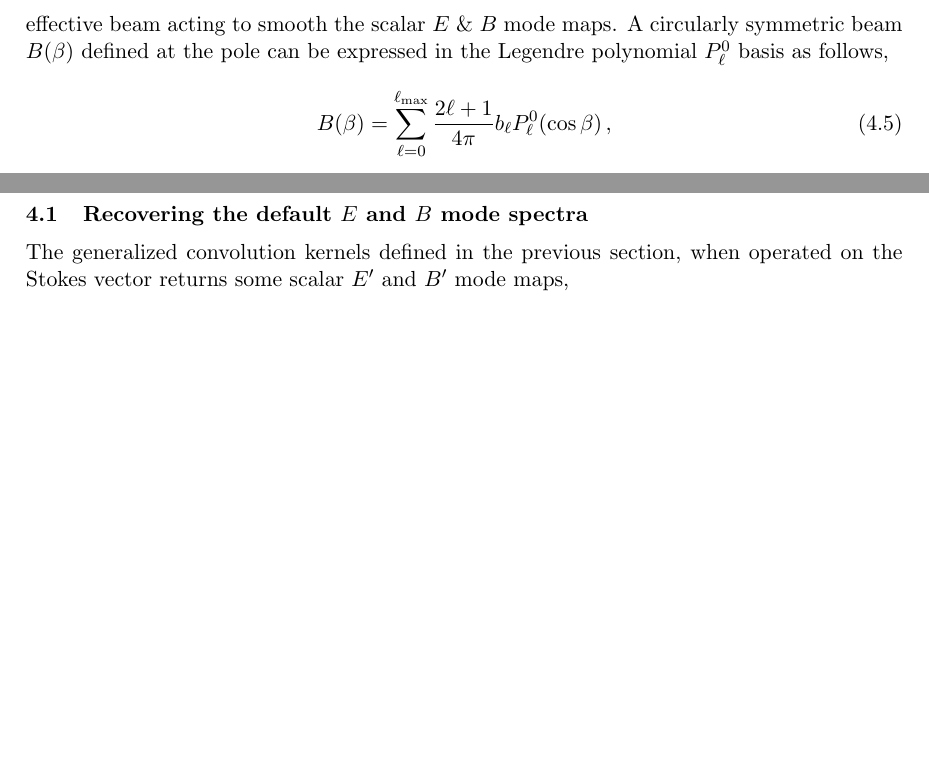
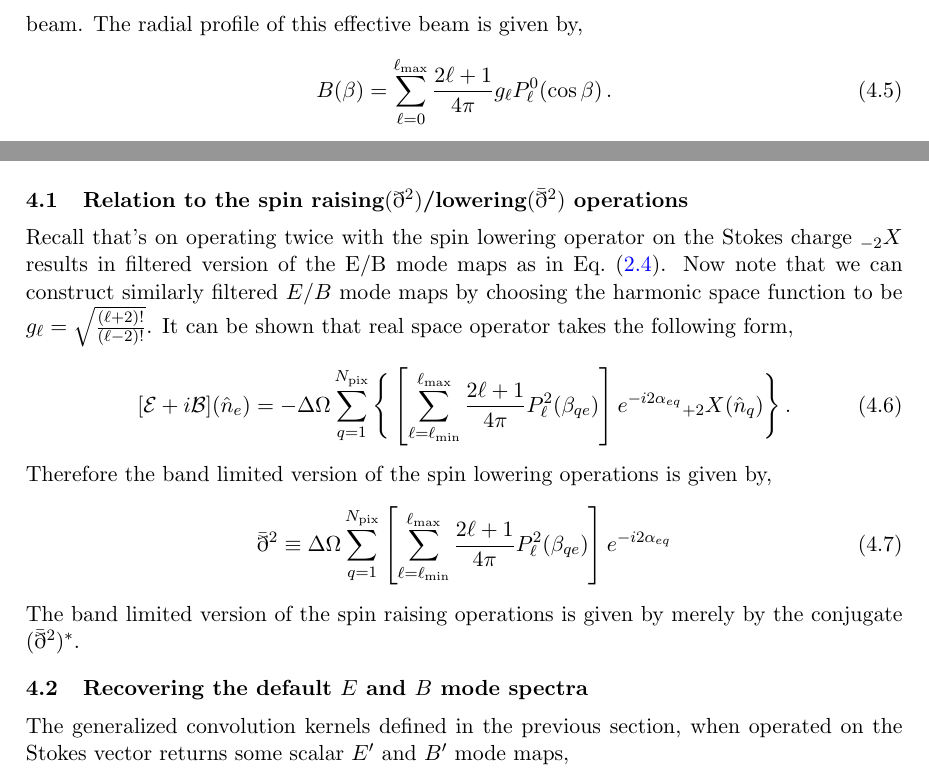
Before and after one commit to adityarotti/Real-space-QU-to-EB-translation, a LaTeX document (articles/formalism/article.tex, which reads articles/formalism/sections/generalizedeb.tex): two parts of page 19 of 23 before the commit and two parts of page 19 of 24 after it, joined at a grey line, cut at the place of the change, the shorter picture padded with empty space. Compiled offline with pdfLaTeX.

Commit message:
added a section relating the spin raising/lowering operators to real space operators

```diff
--- a/articles/formalism/sections/generalizedeb.tex
+++ b/articles/formalism/sections/generalizedeb.tex
@@ -42,6 +42,6 @@ An arbirtrary $G(\beta)$ for which $g_{\ell} \neq 1$ can be equivalently thought
-Note that in contrast to the radial function $G(\beta)$ an instrumental beam function appropriately normalized has the property $B(\beta) \rightarrow 1$ as $\beta \rightarrow 0$. We clarify that the $B(\beta)$ refers to the effective beam acting to smooth the scalar $E$ \& $B$ mode maps. A circularly symmetric beam $B(\beta)$ defined at the pole can be expressed in the Legendre polynomial $P_{\ell}^0$ basis as follows,
+An arbirtrary $G(\beta)$ for which $g_{\ell} \neq 1$ can be equivalently thought in terms of the standard E and B mode fields being convolved with some effective circularly symmetric instrument beam. The radial profile of this effective beam is given by,
 %
 \beq
-B(\beta) = \sum_{\ell=0}^{\ell_{\rm max}} \frac{2 \ell+1}{4 \pi} b_{\ell} P_{\ell}^{0} (\cos{\beta})\,,
+B(\beta) = \sum_{\ell=0}^{\ell_{\rm max}} \frac{2 \ell+1}{4 \pi} g_{\ell} P_{\ell}^{0} (\cos{\beta})\,.
 \eeq
 %
@@ -57,7 +57,7 @@ where $b_{\ell}$ denote the coefficients of expansion. \comment{Note that one ca
 \end{figure}
 %
 
-Though the real space behavior of these two function $G(\beta)$ and $B(\beta)$ has important differences, in harmonic space they play identical roles. Therefore it is possible to interpret the beam harmonic coefficients as those representing some modified radial kernel. \fig{fig:glbl} depicts the harmonic functions $g_{\ell} (b_{\ell})$ for the respective radial kernel and beams.  The modified radial kernel resulting from Gaussian beams with ${\rm fwhm} =15' \,\&\, 12'$ are depicted in \fig{fig:bl_gbeta} as blue and orange curves respectively. Note that instruments  beams tend to increase the non-locality parameter $\beta_0$, indicated by the shifting right of the maxima of the respective kernels, as one may have expected. The red curve depicts a modified radial kernel which by construction has a very small $\beta_0$.  Similarly it is possible to interpret the harmonic representation $g_{\ell}$ of the radial function $G(\beta)$ as those corresponding to some instrument beam function. The beam function corresponding to the default radial kernel ($g_{\ell}=1$) is merely a band limited representation of the delta function depicted by the green curve \fig{fig:gl_bbeta}, while the red curve depicts the same for the modified radial kernel.
+ Therefore it is possible to interpret the beam harmonic coefficients as those representing some modified radial kernel. \fig{fig:glbl} depicts the harmonic functions $g_{\ell} (b_{\ell})$ for the respective radial kernel and beams.  The modified radial kernel resulting from Gaussian beams with ${\rm fwhm} =15' \,\&\, 12'$ are depicted in \fig{fig:bl_gbeta} as blue and orange curves respectively. Note that instruments  beams tend to increase the non-locality parameter $\beta_0$, indicated by the shifting right of the maxima of the respective kernels, as one may have expected. The red curve depicts a modified radial kernel which by construction has a very small $\beta_0$.  Similarly it is possible to interpret the harmonic representation $g_{\ell}$ of the radial function $G(\beta)$ as those corresponding to some instrument beam function. The beam function corresponding to the default radial kernel ($g_{\ell}=1$) is merely a band limited representation of the delta function depicted by the green curve \fig{fig:gl_bbeta}, while the red curve depicts the same for the modified radial kernel.
 
 %In \sec{sec:local_conv_eb} we constructed localized convolution kernels by multiplying $R(\beta)$ with an apodized version of the step function $\theta_{\rm apo}(r_{\rm cutoff})$. The oscillation seen in the spectra in \fig{fig:eb-spectra_rad_cutoff} can be explained to be due to this effective beam characterized by $g_{\ell}^2$ operating on the power spectra. The effective beam can be evaluated by computing the multipole function $g_{\ell}$ as follows,
 %%
@@ -76,6 +76,20 @@ Though the real space behavior of these two function $G(\beta)$ and $B(\beta)$ h
 %%
 %The apodized step function in this case transition from 1 at $\beta < r_{\rm cutoff} -w$ to 0 at $r_{\rm cutoff}$ over a width $w= 3^{\circ}$ with a cosine squared profile .
 
+\subsection{Relation to the spin raising$(\eth^2)$/lowering$(\bar{\eth}^2)$ operations}
+Recall that's on operating twice with the spin lowering operator on the Stokes charge ${}_{-2}X$ results in filtered version of the E/B mode maps as in \eq{eq:ebdef}. Now note that we can construct similarly filtered $E/B$ mode maps by choosing the harmonic space function to be $g_{\ell} = \sqrt{\frac{(\ell+2)!}{(\ell-2)!}}$. It can be shown that real space operator takes the following form,
+%
+\beq
+[\mathcal{E} + i \mathcal{B}](\hat{n}_e)=- \Delta \Omega\sum_{q=1}^{N_{\rm pix}} \Bigg\lbrace  \left[  \sum_{\ell=\ell_{\rm min}}^{\ell_{\rm max}} \frac{2 \ell+1}{4 \pi} P_{\ell}^2(\beta_{qe}) \right] e^{-i2\alpha_{eq}} {}_{+2}X(\hat{n}_{q}) \Bigg\rbrace \,.
+\eeq
+%
+Therefore the band limited version of the spin lowering operations is given by,
+%
+\beq
+\bar{\eth}^2 \equiv \Delta \Omega \sum_{q=1}^{N_{\rm pix}} \left[ \sum_{\ell=\ell_{\rm min}}^{\ell_{\rm max}} \frac{2 \ell+1}{4 \pi} P_{\ell}^2(\beta_{qe}) \right] e^{-i2\alpha_{eq}}
+\eeq
+%
+The band limited version of the spin raising operations is given by merely by the conjugate $(\bar{\eth}^2)^*$.
 \subsection{Recovering the default $E$ and $B$ mode spectra}
 The generalized convolution kernels defined in the previous section, when operated on the Stokes vector returns some scalar $E'$ and $B'$ mode maps,
 %
```
Also changed, not shown: articles/formalism/sections/kernel_discussion.tex (+6 -6 lines), articles/formalism/article.pdf, articles/formalism/sections/generalizedeb.tex (16 more changed lines), 1 other file.
